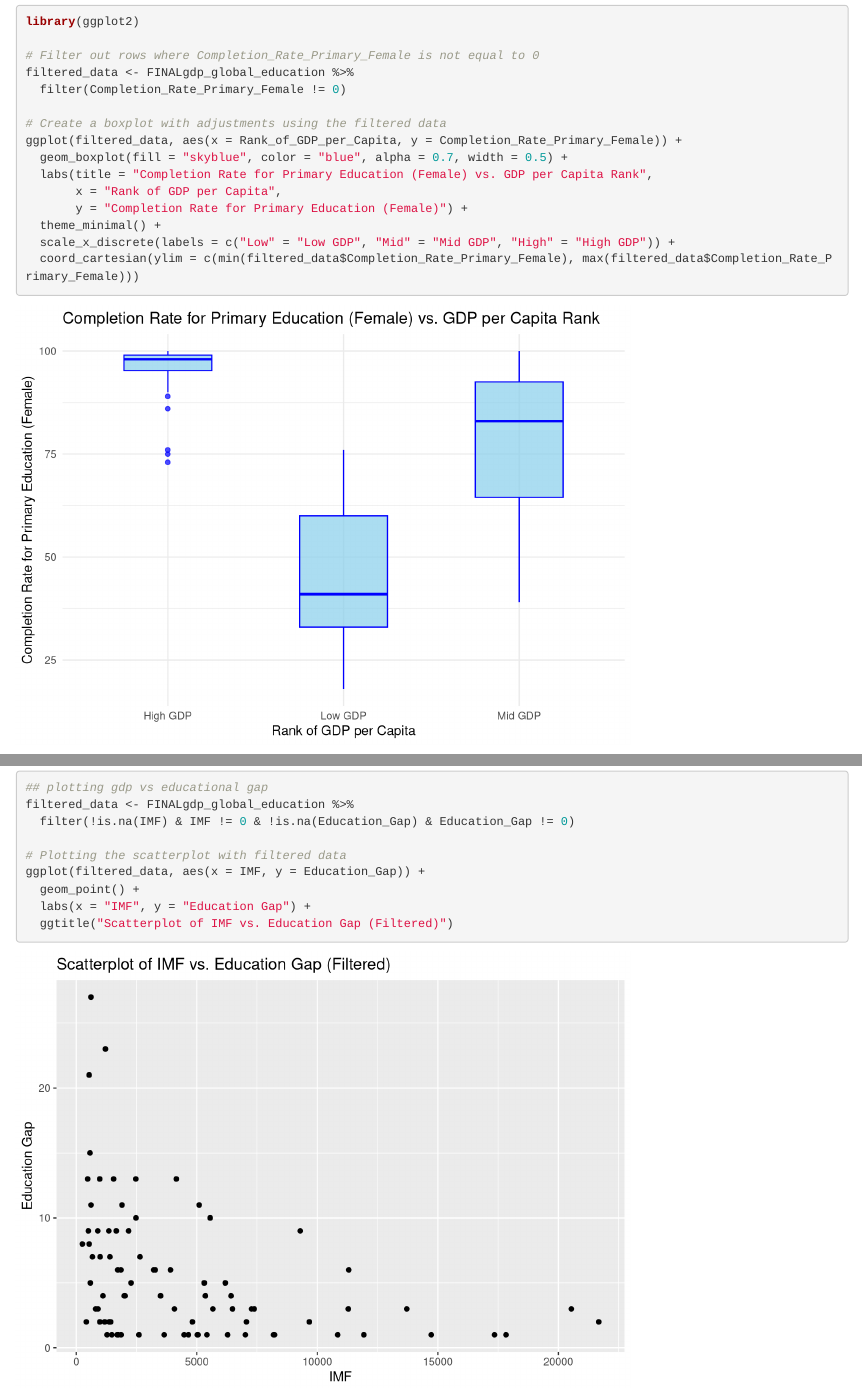
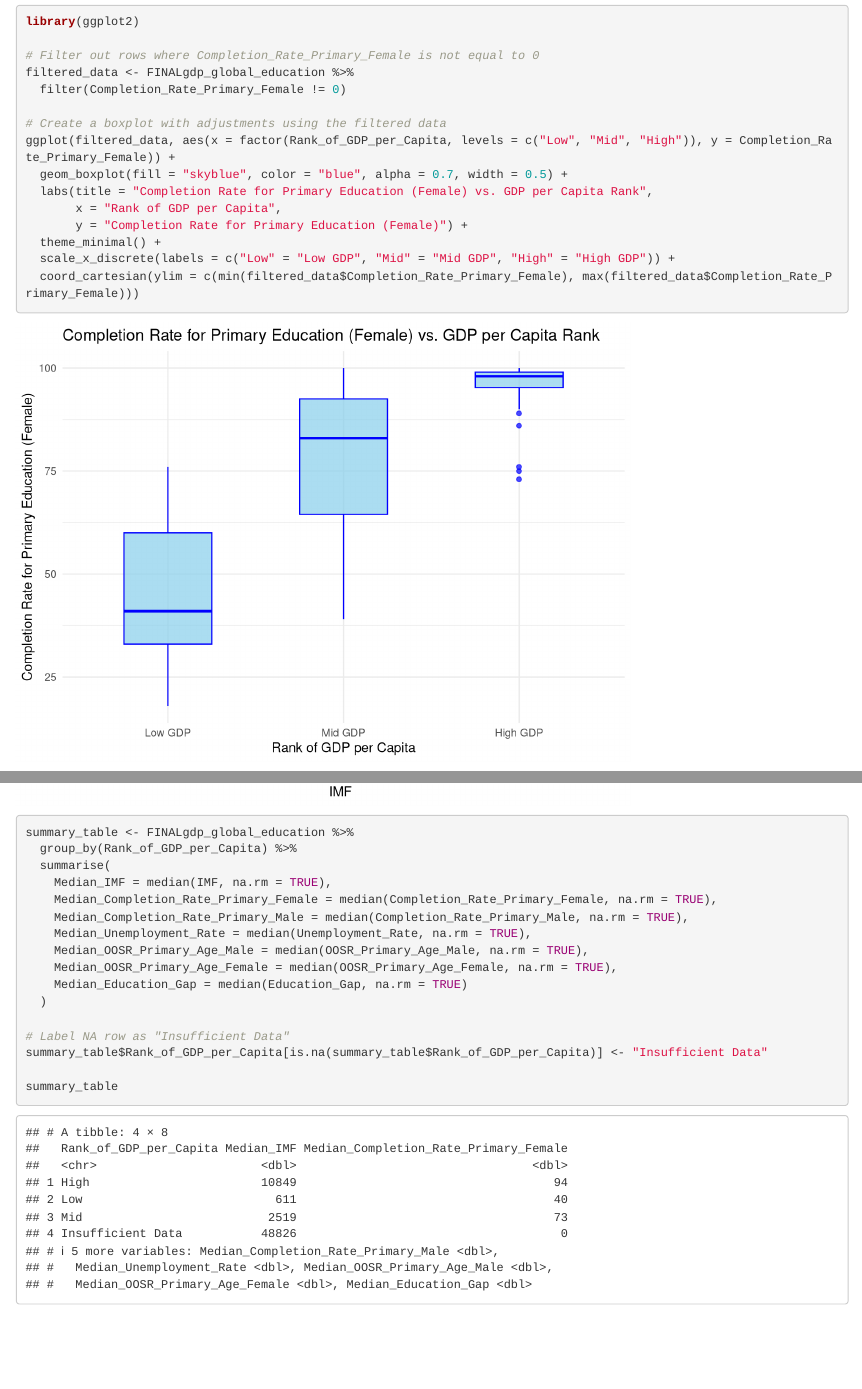
Before and after one commit to kellyjhorak/INFO201FinalProject, an R Markdown document (INFO201Final.Rmd): the page in a window 1100 px wide, from 3450 px down, and a second part further down, joined at a grey line. Rendered offline with R 4.5, knitr and Pandoc, with nearby package versions.

Commit message:
boxplots ordered and summary table

````diff
--- a/INFO201Final.Rmd
+++ b/INFO201Final.Rmd
@@ -111,7 +111,7 @@ filtered_data <- FINALgdp_global_education %>%
   filter(Completion_Rate_Primary_Female != 0)
 
 # Create a boxplot with adjustments using the filtered data
-ggplot(filtered_data, aes(x = Rank_of_GDP_per_Capita, y = Completion_Rate_Primary_Female)) +
+ggplot(filtered_data, aes(x = factor(Rank_of_GDP_per_Capita, levels = c("Low", "Mid", "High")), y = Completion_Rate_Primary_Female)) +
   geom_boxplot(fill = "skyblue", color = "blue", alpha = 0.7, width = 0.5) +
   labs(title = "Completion Rate for Primary Education (Female) vs. GDP per Capita Rank",
        x = "Rank of GDP per Capita",
@@ -131,7 +131,7 @@ filtered_data <- FINALgdp_global_education %>%
   filter(Completion_Rate_Primary_Male != 0)
 
 # Create a boxplot with adjustments using the filtered data
-ggplot(filtered_data, aes(x = Rank_of_GDP_per_Capita, y = Completion_Rate_Primary_Male)) +
+ggplot(filtered_data, aes(x = factor(Rank_of_GDP_per_Capita, levels = c("Low", "Mid", "High")), y = Completion_Rate_Primary_Male)) +
   geom_boxplot(fill = "skyblue", color = "blue", alpha = 0.7, width = 0.5) +
   labs(title = "Completion Rate for Primary Education (Male) vs. GDP per Capita Rank",
        x = "Rank of GDP per Capita",
@@ -212,3 +212,21 @@ ggplot(filtered_data, aes(x = IMF, y = Education_Gap)) +
   labs(x = "IMF", y = "Education Gap") +
   ggtitle("Scatterplot of IMF vs. Education Gap (Filtered)")
 ```
+```{r}
+summary_table <- FINALgdp_global_education %>%
+  group_by(Rank_of_GDP_per_Capita) %>%
+  summarise(
+    Median_IMF = median(IMF, na.rm = TRUE),
+    Median_Completion_Rate_Primary_Female = median(Completion_Rate_Primary_Female, na.rm = TRUE),
+    Median_Completion_Rate_Primary_Male = median(Completion_Rate_Primary_Male, na.rm = TRUE),
+    Median_Unemployment_Rate = median(Unemployment_Rate, na.rm = TRUE),
+    Median_OOSR_Primary_Age_Male = median(OOSR_Primary_Age_Male, na.rm = TRUE),
+    Median_OOSR_Primary_Age_Female = median(OOSR_Primary_Age_Female, na.rm = TRUE),
+    Median_Education_Gap = median(Education_Gap, na.rm = TRUE)
+  )
+
+# Label NA row as "Insufficient Data"
+summary_table$Rank_of_GDP_per_Capita[is.na(summary_table$Rank_of_GDP_per_Capita)] <- "Insufficient Data"
+
+summary_table
+```
````
